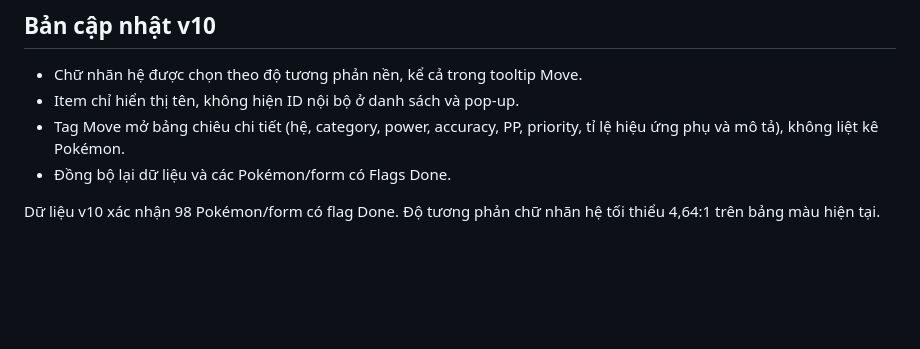
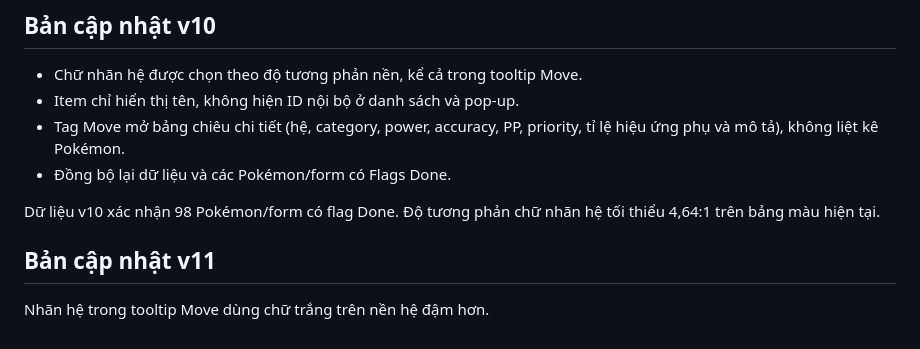
Before and after one commit to holykaito/Dex-Zenith, a Markdown page: README_VI.md, the part around the change. GitHub-like rendering; blank space fills up the shorter version.

```diff
--- a/README_VI.md
+++ b/README_VI.md
@@ -134,3 +134,7 @@ Dữ liệu v9: 1558 Pokémon/form, 1064 Move, 539 Ability.
 - Đồng bộ lại dữ liệu và các Pokémon/form có Flags Done.
 
 Dữ liệu v10 xác nhận 98 Pokémon/form có flag Done. Độ tương phản chữ nhãn hệ tối thiểu 4,64:1 trên bảng màu hiện tại.
+
+## Bản cập nhật v11
+
+Nhãn hệ trong tooltip Move dùng chữ trắng trên nền hệ đậm hơn.
```
